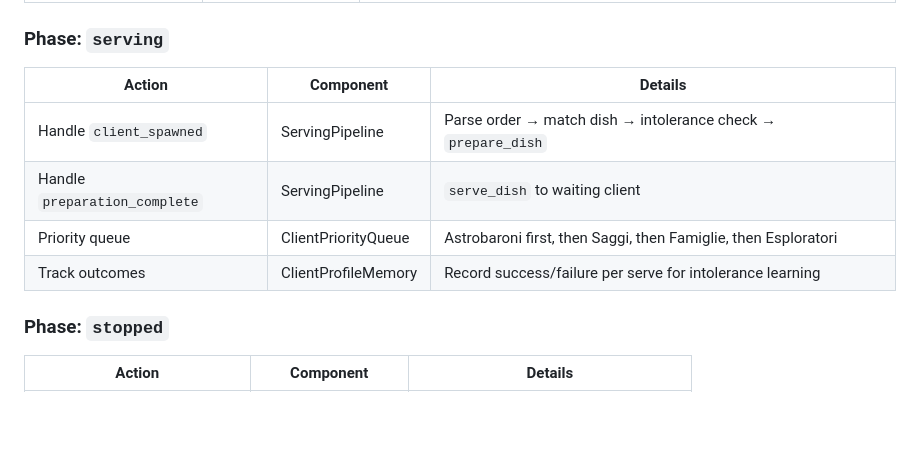
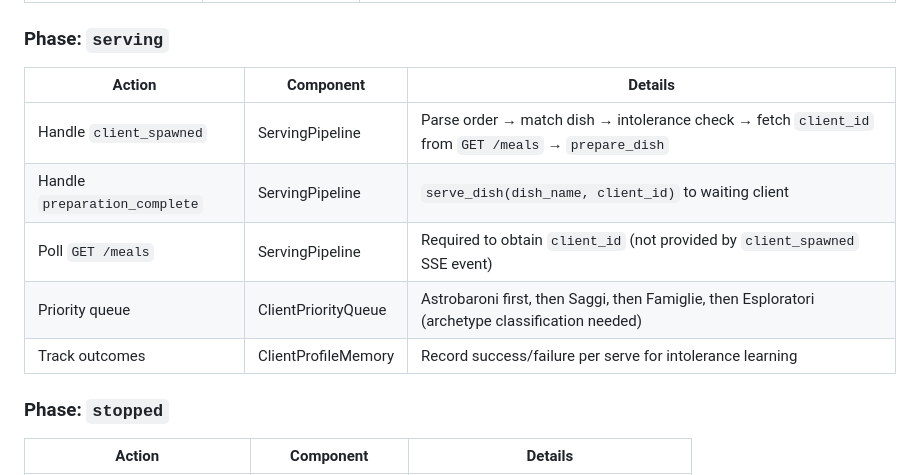
Before and after one commit to sebaastiano/SPAM, a Markdown page: _docs/implementation_strategy.md, the part around one of its changes. Rendered like a GitHub page; blank space fills up the shorter version.

```diff
--- a/_docs/implementation_strategy.md
+++ b/_docs/implementation_strategy.md
@@ -1734,12 +1799,13 @@ pipeline.connect("features", "clusters")
 
 ### Phase: `serving`
 
-| Action                        | Component           | Details                                                        |
-| ----------------------------- | ------------------- | -------------------------------------------------------------- |
-| Handle `client_spawned`       | ServingPipeline     | Parse order → match dish → intolerance check → `prepare_dish`  |
-| Handle `preparation_complete` | ServingPipeline     | `serve_dish` to waiting client                                 |
-| Priority queue                | ClientPriorityQueue | Astrobaroni first, then Saggi, then Famiglie, then Esploratori |
-| Track outcomes                | ClientProfileMemory | Record success/failure per serve for intolerance learning      |
+| Action                        | Component           | Details                                                                                             |
+| ----------------------------- | ------------------- | --------------------------------------------------------------------------------------------------- |
+| Handle `client_spawned`       | ServingPipeline     | Parse order → match dish → intolerance check → fetch `client_id` from `GET /meals` → `prepare_dish` |
+| Handle `preparation_complete` | ServingPipeline     | `serve_dish(dish_name, client_id)` to waiting client                                                |
+| Poll `GET /meals`             | ServingPipeline     | Required to obtain `client_id` (not provided by `client_spawned` SSE event)                         |
+| Priority queue                | ClientPriorityQueue | Astrobaroni first, then Saggi, then Famiglie, then Esploratori (archetype classification needed)    |
+| Track outcomes                | ClientProfileMemory | Record success/failure per serve for intolerance learning                                           |
 
 ### Phase: `stopped`
 
```
Also changed, not shown: other parts of _docs/implementation_strategy.md (+78 -13 lines).
